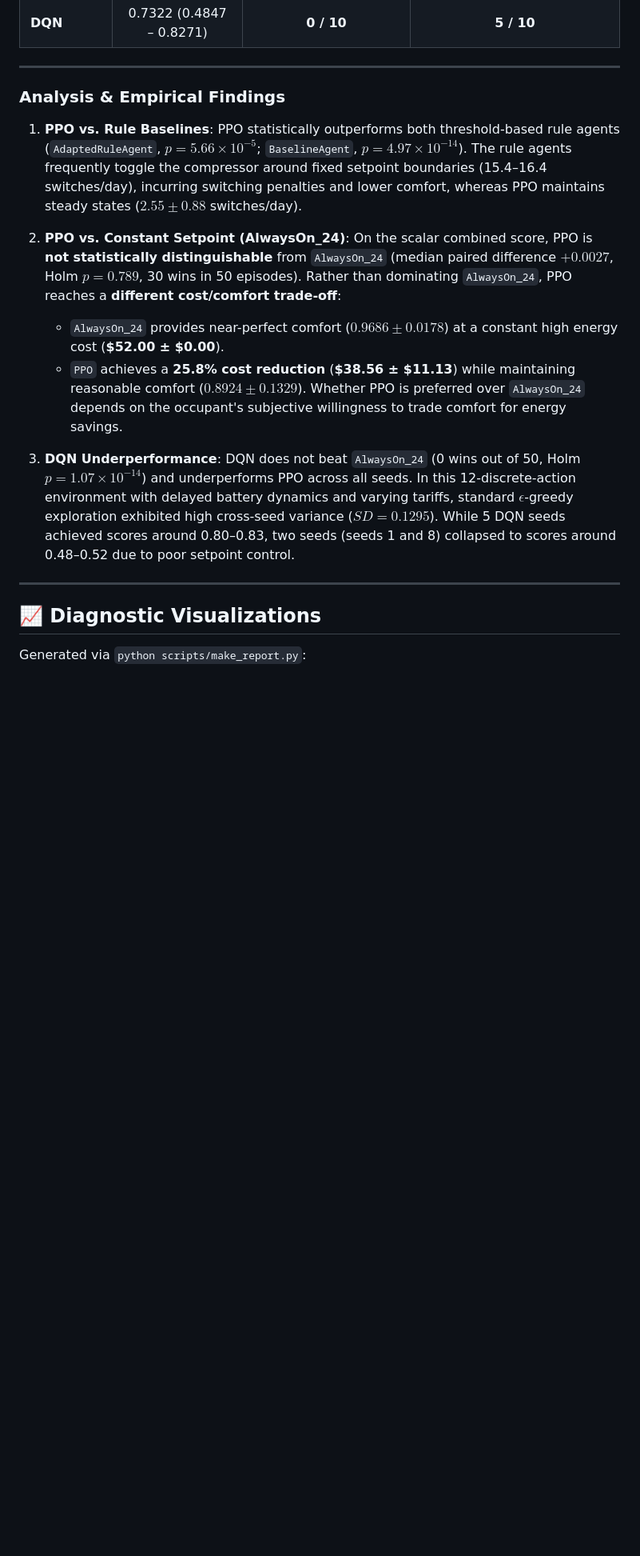
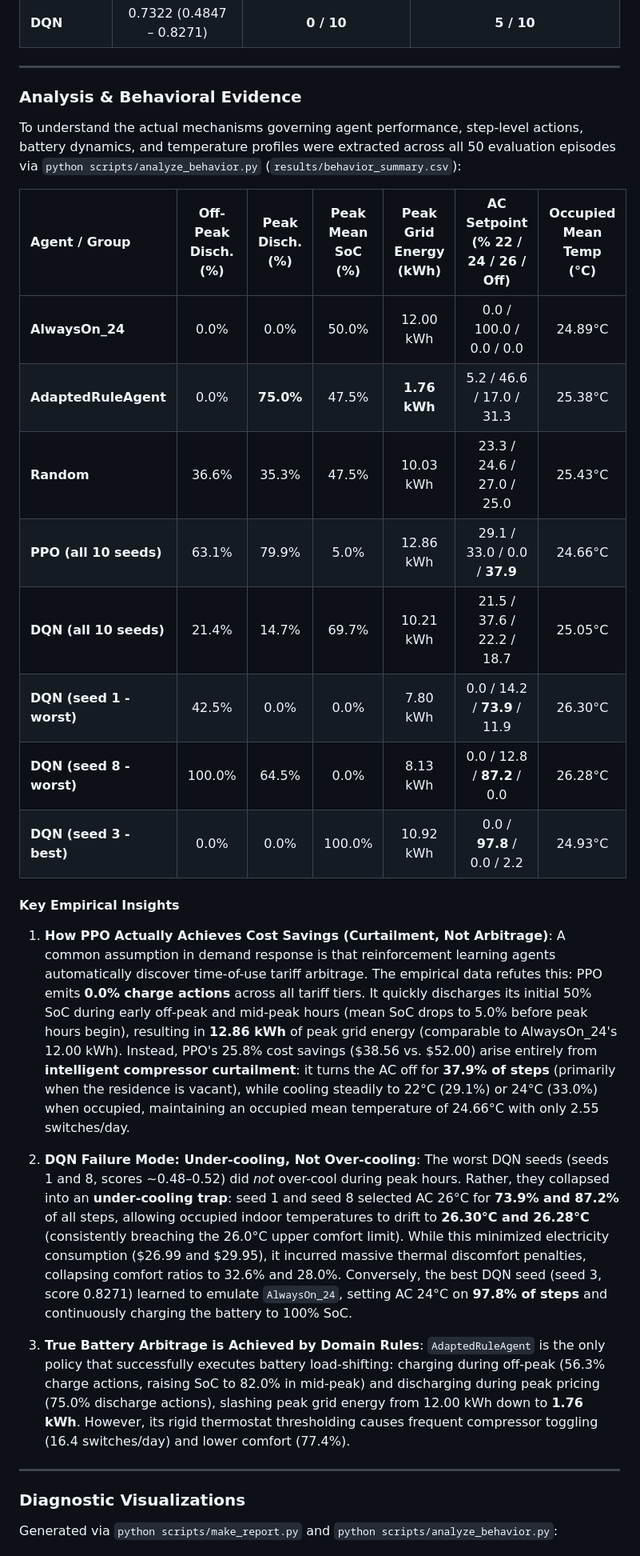
Before and after one commit to Shagun-Thakur/smart-home-openenv, a Markdown page: README.md, the part around one of its changes. Shown at 80% size. Rendered like a GitHub page; blank space fills up the shorter version.

Commit message:
feat(analysis): add behavioral analysis script, tariff breakdown, and empirical evidence in README

```diff
--- a/README.md
+++ b/README.md
@@ -249,23 +249,35 @@ Episodic score distribution across the 10 independent training seeds (`results/p
 
 ---
 
-### Analysis & Empirical Findings
+### Analysis & Behavioral Evidence
 
-1. **PPO vs. Rule Baselines**:
-   PPO statistically outperforms both threshold-based rule agents (`AdaptedRuleAgent`, $p = 5.66 \times 10^{-5}$; `BaselineAgent`, $p = 4.97 \times 10^{-14}$). The rule agents frequently toggle the compressor around fixed setpoint boundaries (15.4–16.4 switches/day), incurring switching penalties and lower comfort, whereas PPO maintains steady states ($2.55 \pm 0.88$ switches/day).
+To understand the actual mechanisms governing agent performance, step-level actions, battery dynamics, and temperature profiles were extracted across all 50 evaluation episodes via `python scripts/analyze_behavior.py` (`results/behavior_summary.csv`):
 
-2. **PPO vs. Constant Setpoint (AlwaysOn_24)**:
-   On the scalar combined score, PPO is **not statistically distinguishable** from `AlwaysOn_24` (median paired difference $+0.0027$, Holm $p = 0.789$, 30 wins in 50 episodes). Rather than dominating `AlwaysOn_24`, PPO reaches a **different cost/comfort trade-off**:
-   - `AlwaysOn_24` provides near-perfect comfort ($0.9686 \pm 0.0178$) at a constant high energy cost (**\$52.00 ± \$0.00**).
-   - `PPO` achieves a **25.8% cost reduction** (**\$38.56 ± \$11.13**) while maintaining reasonable comfort ($0.8924 \pm 0.1329$).
-   Whether PPO is preferred over `AlwaysOn_24` depends on the occupant's subjective willingness to trade comfort for energy savings.
+| Agent / Group | Off-Peak Disch. (%) | Peak Disch. (%) | Peak Mean SoC (%) | Peak Grid Energy (kWh) | AC Setpoint (% 22 / 24 / 26 / Off) | Occupied Mean Temp (°C) |
+| :--- | :---: | :---: | :---: | :---: | :---: | :---: |
+| **AlwaysOn_24** | 0.0% | 0.0% | 50.0% | 12.00 kWh | 0.0 / 100.0 / 0.0 / 0.0 | 24.89°C |
+| **AdaptedRuleAgent** | 0.0% | **75.0%** | 47.5% | **1.76 kWh** | 5.2 / 46.6 / 17.0 / 31.3 | 25.38°C |
+| **Random** | 36.6% | 35.3% | 47.5% | 10.03 kWh | 23.3 / 24.6 / 27.0 / 25.0 | 25.43°C |
+| **PPO (all 10 seeds)** | 63.1% | 79.9% | 5.0% | 12.86 kWh | 29.1 / 33.0 / 0.0 / **37.9** | 24.66°C |
+| **DQN (all 10 seeds)** | 21.4% | 14.7% | 69.7% | 10.21 kWh | 21.5 / 37.6 / 22.2 / 18.7 | 25.05°C |
+| **DQN (seed 1 - worst)** | 42.5% | 0.0% | 0.0% | 7.80 kWh | 0.0 / 14.2 / **73.9** / 11.9 | 26.30°C |
+| **DQN (seed 8 - worst)** | 100.0% | 64.5% | 0.0% | 8.13 kWh | 0.0 / 12.8 / **87.2** / 0.0 | 26.28°C |
+| **DQN (seed 3 - best)** | 0.0% | 0.0% | 100.0% | 10.92 kWh | 0.0 / **97.8** / 0.0 / 2.2 | 24.93°C |
 
-3. **DQN Underperformance**:
-   DQN does not beat `AlwaysOn_24` (0 wins out of 50, Holm $p = 1.07 \times 10^{-14}$) and underperforms PPO across all seeds. In this 12-discrete-action environment with delayed battery dynamics and varying tariffs, standard $\epsilon$-greedy exploration exhibited high cross-seed variance ($SD = 0.1295$). While 5 DQN seeds achieved scores around 0.80–0.83, two seeds (seeds 1 and 8) collapsed to scores around 0.48–0.52 due to poor setpoint control.
+#### Key Empirical Insights
+
+1. **How PPO Actually Achieves Cost Savings (Curtailment, Not Arbitrage)**:
+   A common assumption in demand response is that reinforcement learning agents automatically discover time-of-use tariff arbitrage. The empirical data refutes this: PPO emits **0.0% charge actions** across all tariff tiers. It quickly discharges its initial 50% SoC during early off-peak and mid-peak hours (mean SoC drops to 5.0% before peak hours begin), resulting in **12.86 kWh** of peak grid energy (comparable to AlwaysOn_24's 12.00 kWh). Instead, PPO's 25.8% cost savings (\$38.56 vs. \$52.00) arise entirely from **intelligent compressor curtailment**: it turns the AC off for **37.9% of steps** (primarily when the residence is vacant), while cooling steadily to 22°C (29.1%) or 24°C (33.0%) when occupied, maintaining an occupied mean temperature of 24.66°C with only 2.55 switches/day.
+
+2. **DQN Failure Mode: Under-cooling, Not Over-cooling**:
+   The worst DQN seeds (seeds 1 and 8, scores ~0.48–0.52) did *not* over-cool during peak hours. Rather, they collapsed into an **under-cooling trap**: seed 1 and seed 8 selected AC 26°C for **73.9% and 87.2%** of all steps, allowing occupied indoor temperatures to drift to **26.30°C and 26.28°C** (consistently breaching the 26.0°C upper comfort limit). While this minimized electricity consumption (\$26.99 and \$29.95), it incurred massive thermal discomfort penalties, collapsing comfort ratios to 32.6% and 28.0%. Conversely, the best DQN seed (seed 3, score 0.8271) learned to emulate `AlwaysOn_24`, setting AC 24°C on **97.8% of steps** and continuously charging the battery to 100% SoC.
+
+3. **True Battery Arbitrage is Achieved by Domain Rules**:
+   `AdaptedRuleAgent` is the only policy that successfully executes battery load-shifting: charging during off-peak (56.3% charge actions, raising SoC to 82.0% in mid-peak) and discharging during peak pricing (75.0% discharge actions), slashing peak grid energy from 12.00 kWh down to **1.76 kWh**. However, its rigid thermostat thresholding causes frequent compressor toggling (16.4 switches/day) and lower comfort (77.4%).
 
 ---
 
-## 📈 Diagnostic Visualizations
+### Diagnostic Visualizations
 
-Generated via `python scripts/make_report.py`:
+Generated via `python scripts/make_report.py` and `python scripts/analyze_behavior.py`:
 
```
Also changed, not shown: other parts of README.md (+6 -3 lines), results/behavior_by_tariff.png (added), 2 other files.
